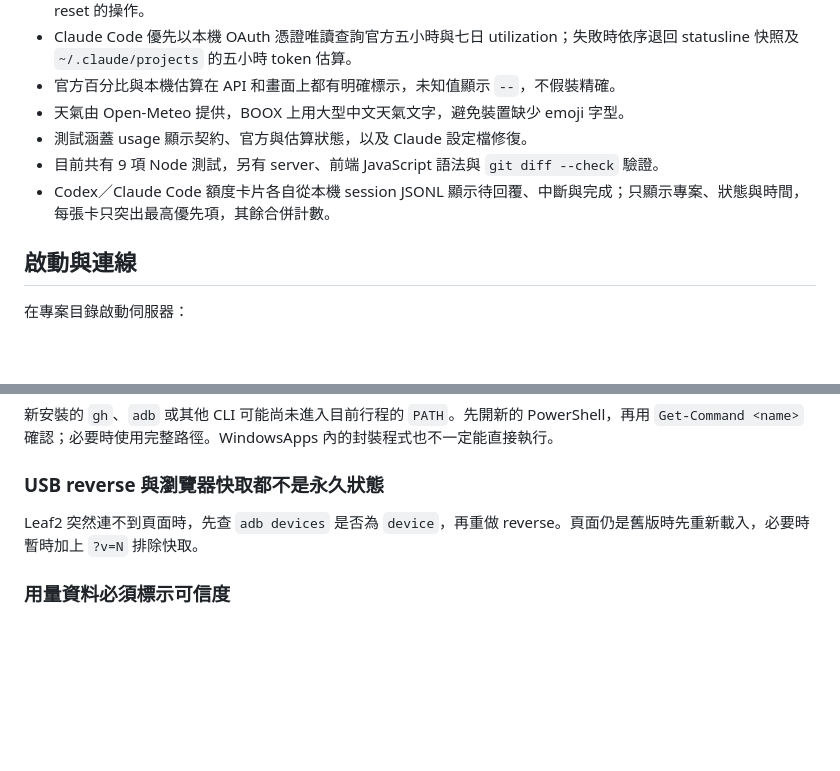
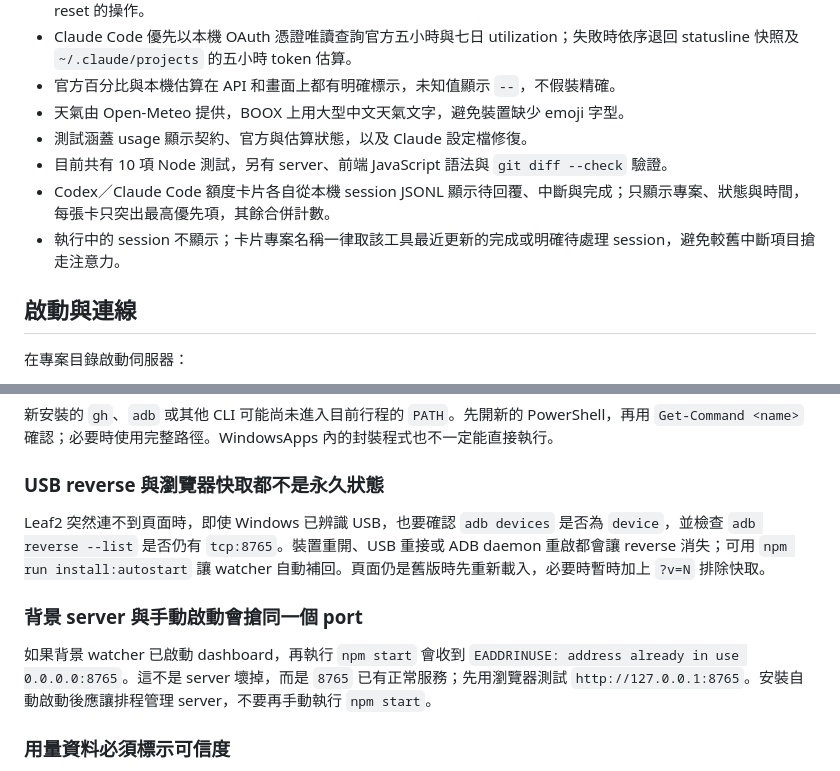
Before and after one commit to dmvpchou/einkdashboard, a Markdown page: PROJECT-RECAP.md, 2 parts joined by grey strips. Drawn GitHub-style; blank space fills up the shorter version.

```diff
--- a/PROJECT-RECAP.md
+++ b/PROJECT-RECAP.md
@@ -18,8 +18,9 @@
 - 官方百分比與本機估算在 API 和畫面上都有明確標示，未知值顯示 `--`，不假裝精確。
 - 天氣由 Open-Meteo 提供，BOOX 上用大型中文天氣文字，避免裝置缺少 emoji 字型。
 - 測試涵蓋 usage 顯示契約、官方與估算狀態，以及 Claude 設定檔修復。
-- 目前共有 9 項 Node 測試，另有 server、前端 JavaScript 語法與 `git diff --check` 驗證。
+- 目前共有 10 項 Node 測試，另有 server、前端 JavaScript 語法與 `git diff --check` 驗證。
 - Codex／Claude Code 額度卡片各自從本機 session JSONL 顯示待回覆、中斷與完成；只顯示專案、狀態與時間，每張卡只突出最高優先項，其餘合併計數。
+- 執行中的 session 不顯示；卡片專案名稱一律取該工具最近更新的完成或明確待處理 session，避免較舊中斷項目搶走注意力。
 
 ## 啟動與連線
 
@@ -81,7 +82,11 @@ Claude Code 的 statusline 在 Windows 上可能透過 Git Bash 執行。JSON
 
 ### USB reverse 與瀏覽器快取都不是永久狀態
 
-Leaf2 突然連不到頁面時，先查 `adb devices` 是否為 `device`，再重做 reverse。頁面仍是舊版時先重新載入，必要時暫時加上 `?v=N` 排除快取。
+Leaf2 突然連不到頁面時，即使 Windows 已辨識 USB，也要確認 `adb devices` 是否為 `device`，並檢查 `adb reverse --list` 是否仍有 `tcp:8765`。裝置重開、USB 重接或 ADB daemon 重啟都會讓 reverse 消失；可用 `npm run install:autostart` 讓 watcher 自動補回。頁面仍是舊版時先重新載入，必要時暫時加上 `?v=N` 排除快取。
+
+### 背景 server 與手動啟動會搶同一個 port
+
+如果背景 watcher 已啟動 dashboard，再執行 `npm start` 會收到 `EADDRINUSE: address already in use 0.0.0.0:8765`。這不是 server 壞掉，而是 `8765` 已有正常服務；先用瀏覽器測試 `http://127.0.0.1:8765`。安裝自動啟動後應讓排程管理 server，不要再手動執行 `npm start`。
 
 ### 用量資料必須標示可信度
 
```
Also changed, not shown: README.md (+5 -1 lines).
